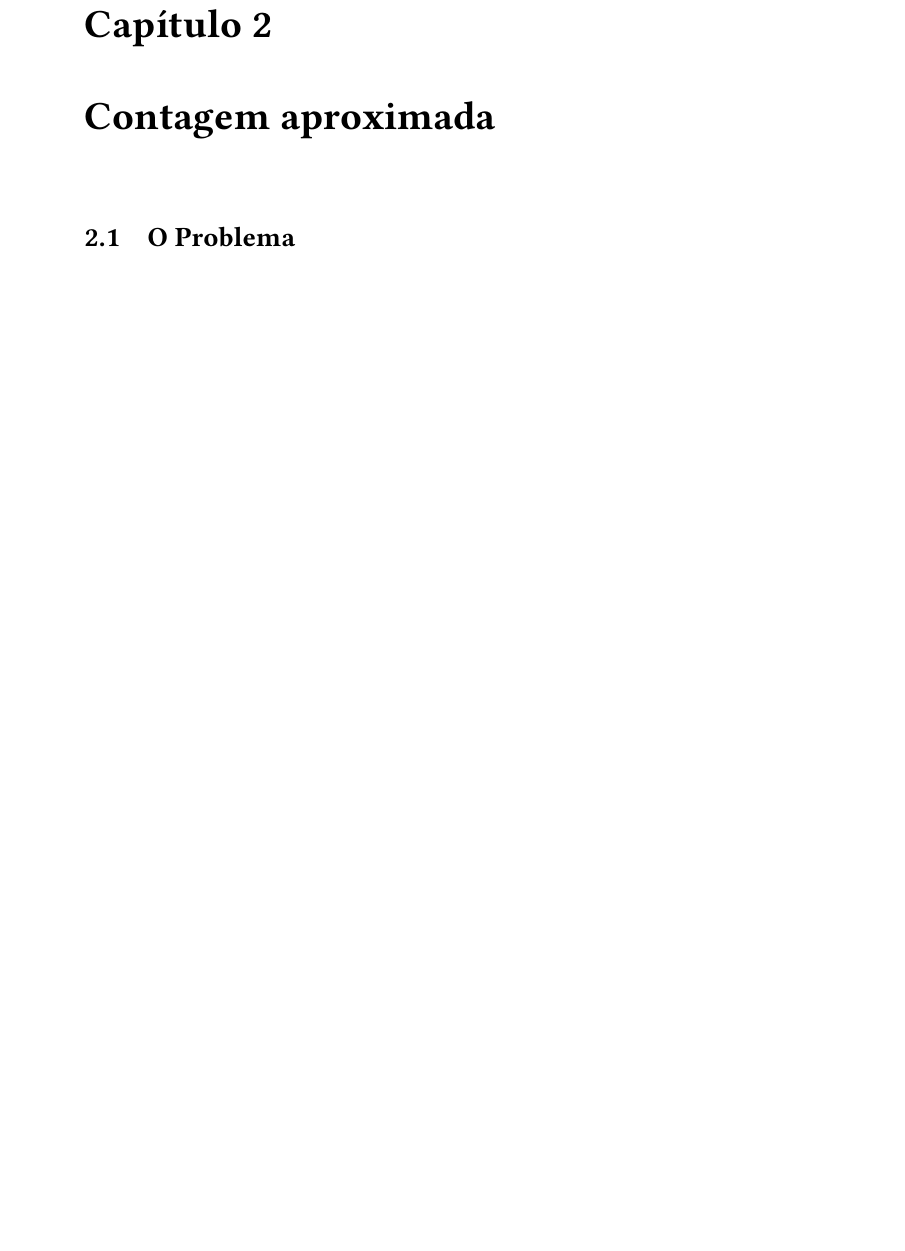
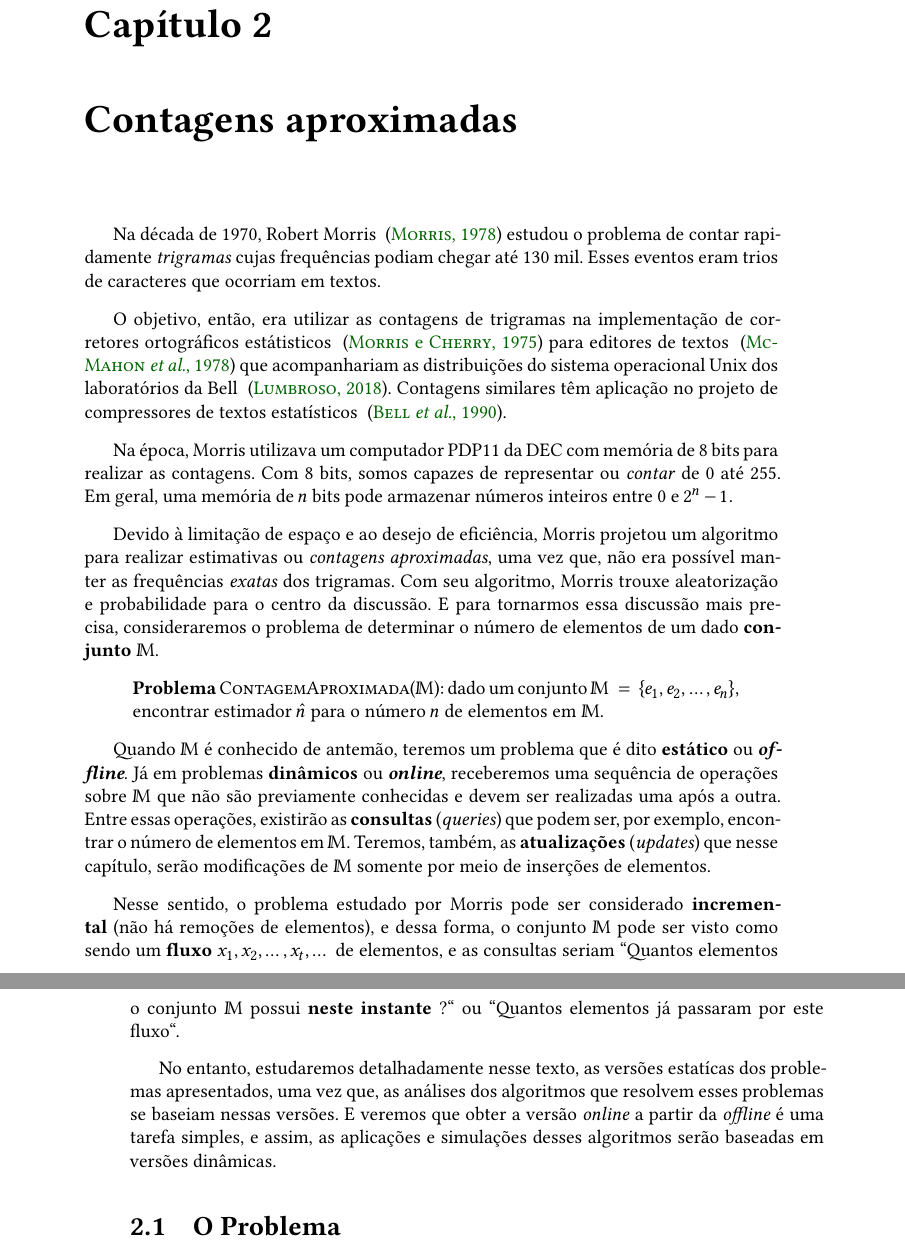
Before and after one commit to billkondo/TCC-2021, a LaTeX thesis (monografia/tese.tex, which reads monografia/conteudo/02-morris.tex): part of page 7 of 34 before the commit and two parts of pages 7 and 8 of 36 after it, the two joined at a grey line, cut so that both start at the same text, the shorter picture padded with empty space. Compiled offline with XeLaTeX; a missing font is replaced by an installed copy or a similar font.

Commit message:
Escreve introdução do capítulo 2

```diff
--- a/monografia/conteudo/02-morris.tex
+++ b/monografia/conteudo/02-morris.tex
@@ -1,6 +1,45 @@
-\chapter{Contagem aproximada}
+\chapter{Contagens aproximadas}
 \label{chap:morris}
 
+
+Na década de 1970, Robert Morris ~\citep{morris:78} estudou o problema de contar rapidamente \textit{trigramas} cujas
+frequências podiam chegar até 130 mil. Esses eventos eram trios de caracteres que ocorriam em textos.
+
+O objetivo, então, era utilizar as contagens de trigramas na implementação de corretores ortográficos estátisticos
+~\citep{morris:lorinda:75} para editores de textos ~\citep{mcmahon:cherry:morris:78} que acompanhariam as distribuições
+do sistema operacional Unix dos laboratórios da Bell ~\citep{lumbroso:2018}. Contagens similares têm aplicação no
+projeto de compressores de textos estatísticos ~\citep{text:compression:1990}.
+
+Na época, Morris utilizava um computador PDP11 da DEC com memória de 8 bits para realizar as contagens. Com 8 bits,
+somos capazes de representar ou \textit{contar} de 0 até 255. Em geral, uma memória de $n$ bits pode armazenar números
+inteiros entre 0 e $2^{n} - 1$.
+
+Devido à limitação de espaço e ao desejo de eficiência, Morris projetou um algoritmo para realizar estimativas ou
+\textit{contagens aproximadas}, uma vez que, não era possível manter as frequências \textit{exatas} dos trigramas. Com
+seu algoritmo, Morris trouxe aleatorização e probabilidade para o centro da discussão. E para tornarmos essa discussão
+mais precisa, consideraremos o problema de determinar o número de elementos de um dado \textbf{conjunto}~$\Mbb$.
+
+\begin{quote}
+  \textbf{Problema} \proc{ContagemAproximada($\Mbb$)}: dado um conjunto $\Mbb~=~\{ e_1, e_2, \dots, e_n \}$, encontrar
+  estimador $\hat{n}$ para o número $n$ de elementos em $\Mbb$.
+\end{quote}
+
+Quando $\Mbb$ é conhecido de antemão, teremos um problema que é dito \textbf{estático} ou \textit{\textbf{offline}}.
+Já em problemas \textbf{dinâmicos} ou \textit{\textbf{online}}, receberemos uma sequência de operações sobre~$\Mbb$ que
+não são previamente conhecidas e devem ser realizadas uma após a outra. Entre essas operações, existirão as
+\textbf{consultas} (\textit{queries}) que podem ser, por exemplo, encontrar o número de elementos em~$\Mbb$. Teremos,
+também, as \textbf{atualizações} (\textit{updates}) que nesse capítulo, serão modificações de~$\Mbb$ somente por meio de
+inserções de elementos.
+
+Nesse sentido, o problema estudado por Morris pode ser considerado \textbf{incremental} (não há remoções de elementos),
+e dessa forma, o conjunto $\Mbb$ pode ser visto como sendo um \textbf{fluxo} $x_1, x_2, \dots, x_t, \dots$ de elementos,
+e as consultas seriam ``Quantos elementos o conjunto $\Mbb$ possui \textbf{neste instante}~$?$`` ou
+``Quantos elementos já passaram por este fluxo``.
+
+No entanto, estudaremos detalhadamente nesse texto, as versões estatícas dos problemas apresentados, uma vez que, as
+análises dos algoritmos que resolvem esses problemas se baseiam nessas versões. E veremos que obter a versão
+\textit{online} a partir da \textit{offline} é uma tarefa simples, e assim, as aplicações e simulações desses algoritmos
+serão baseadas em versões dinâmicas.
 
 \section{O Problema}
 
```
Also changed, not shown: monografia/bibliografia.bib (+33 -3 lines).
